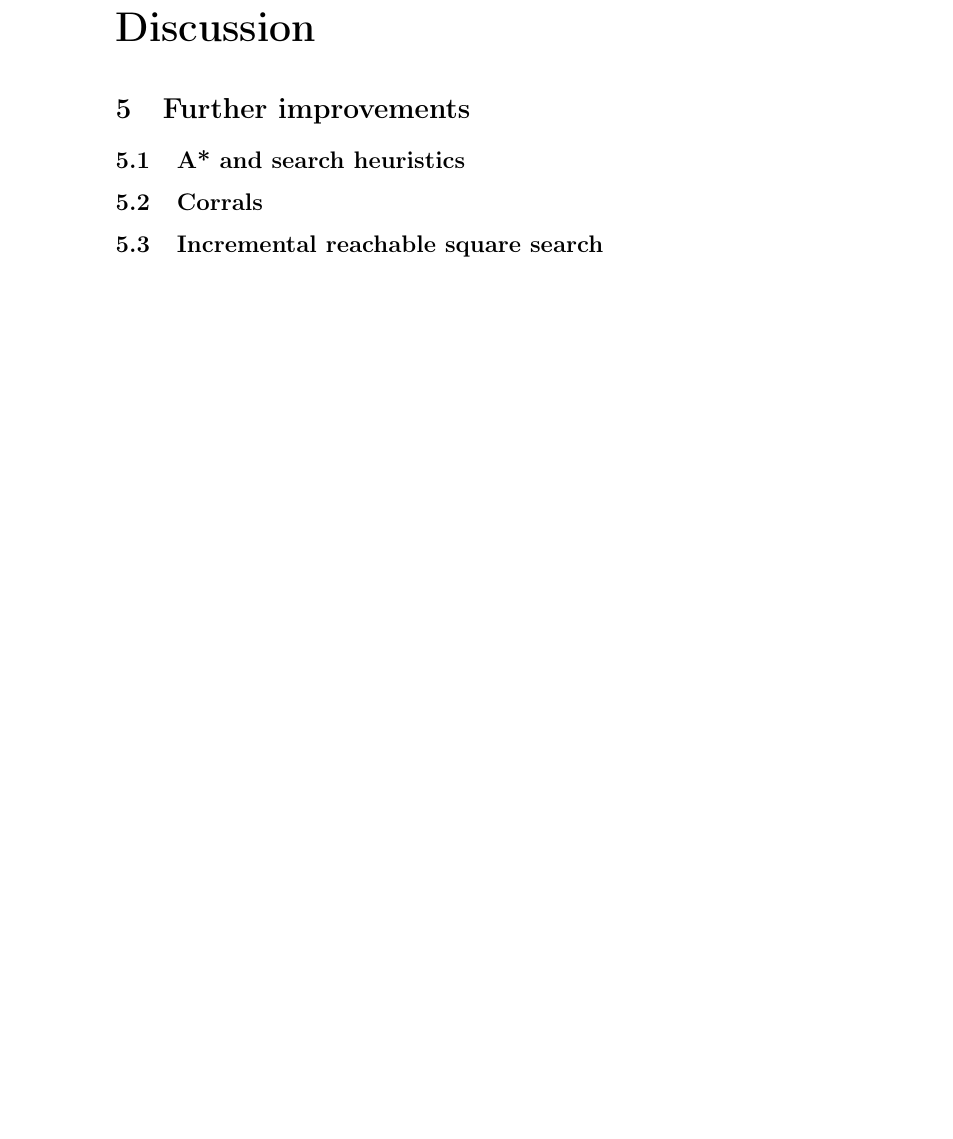
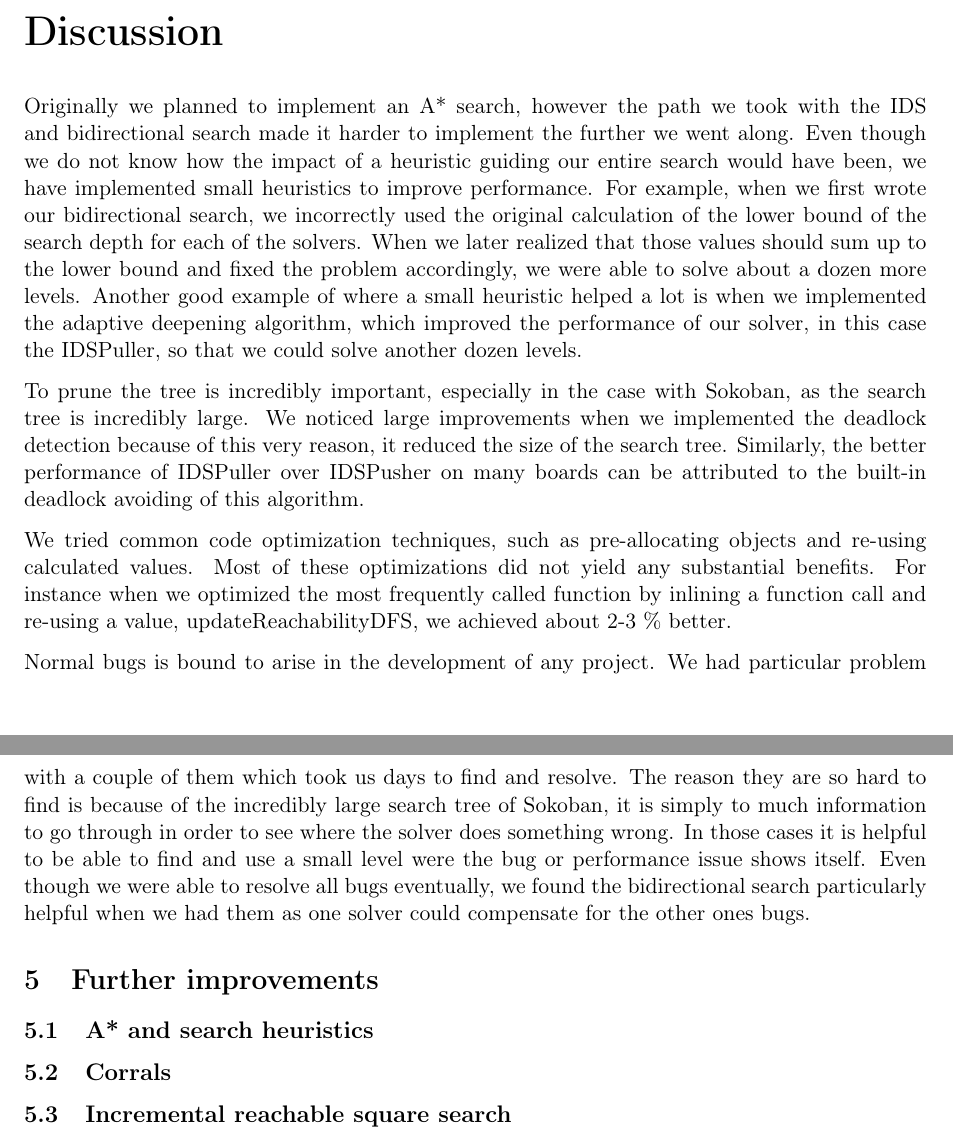
Before and after one commit to joelpet/ai10-pimp-report, a LaTeX paper (pimp_project_report.tex): part of page 9 of 15 before the commit and two parts of pages 7 and 8 of 14 after it, the two joined at a grey line, cut so that both start at the same text, the shorter picture padded with empty space. Compiled offline with pdfLaTeX.

Commit message:
Add beginning of Discussion part.

```diff
--- a/pimp_project_report.tex
+++ b/pimp_project_report.tex
@@ -7,7 +7,7 @@
 \usepackage[utf8]{inputenc}
 \usepackage{amsmath}
 \usepackage{amssymb}
-%\usepackage{fullpage}
+\usepackage{fullpage}
 \usepackage{graphicx}
 \usepackage{listings}
 \usepackage{parskip}
@@ -385,6 +385,45 @@ heuristics could perform well.
 
 \part*{Discussion}
 
+Originally we planned to implement an A* search, however the path we took with
+the IDS and bidirectional search made it harder to implement the further we went
+along. Even though we do not know how the impact of a heuristic guiding our
+entire search would have been, we have implemented small heuristics to improve
+performance. For example, when we first wrote our bidirectional search, we
+incorrectly used the original calculation of the lower bound of the search depth
+for each of the solvers. When we later realized that those values should sum up
+to the lower bound and fixed the problem accordingly, we were able to solve
+about a dozen more levels. Another good example of where a small heuristic
+helped a lot is when we implemented the adaptive deepening algorithm, which
+improved the performance of our solver, in this case the IDSPuller, so that we
+could solve another dozen levels.
+
+To prune the tree is incredibly important, especially in the case with Sokoban,
+as the search tree is incredibly large. We noticed large improvements when we
+implemented the deadlock detection because of this very reason, it reduced the
+size of the search tree. Similarly, the better performance of IDSPuller over
+IDSPusher on many boards can be attributed to the built-in deadlock avoiding of
+this algorithm.
+
+We tried common code optimization techniques, such as pre-allocating objects and
+re-using calculated values. Most of these optimizations did not yield any
+substantial benefits. For instance when we optimized the most frequently called
+function by inlining a function call and re-using a value,
+updateReachabilityDFS, we achieved about 2-3 \% better.
+
+% TODO: better what? faster solutions? more solved boards..?
+
+Normal bugs is bound to arise in the development of any project. We had
+particular problem with a couple of them which took us days to find and resolve.
+The reason they are so hard to find is because of the incredibly large search
+tree of Sokoban, it is simply to much information to go through in order to see
+where the solver does something wrong. In those cases it is helpful to be able
+to find and use a small level were the bug or performance issue shows itself.
+Even though we were able to resolve all bugs eventually, we found the
+bidirectional search particularly helpful when we had them as one solver could
+compensate for the other ones bugs.
+
+
 \section{Further improvements}
 
 \subsection{A* and search heuristics}
```
